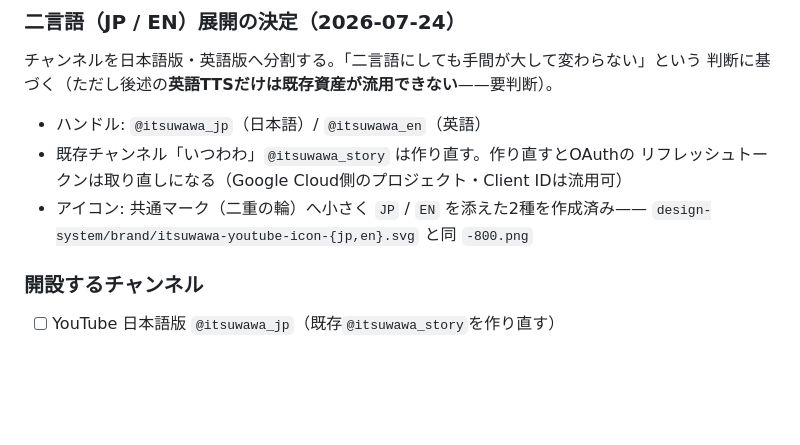
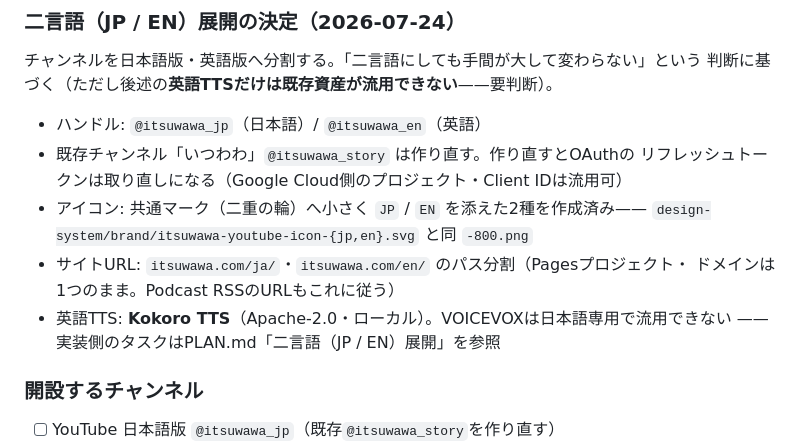
Before and after one commit to zappyzed100/sourcecast, a Markdown page: HUMAN_TASKS.md, the part around the change. Rendered like a GitHub page; blank space fills up the shorter version.

```diff
--- a/HUMAN_TASKS.md
+++ b/HUMAN_TASKS.md
@@ -353,6 +353,10 @@ import しているのはテストファイルだけで（`httpx.MockTransport`
   リフレッシュトークンは取り直しになる（Google Cloud側のプロジェクト・Client IDは流用可）
 - アイコン: 共通マーク（二重の輪）へ小さく `JP` / `EN` を添えた2種を作成済み——
   `design-system/brand/itsuwawa-youtube-icon-{jp,en}.svg` と同 `-800.png`
+- サイトURL: `itsuwawa.com/ja/`・`itsuwawa.com/en/` のパス分割（Pagesプロジェクト・
+  ドメインは1つのまま。Podcast RSSのURLもこれに従う）
+- 英語TTS: **Kokoro TTS**（Apache-2.0・ローカル）。VOICEVOXは日本語専用で流用できない
+  ——実装側のタスクはPLAN.md「二言語（JP / EN）展開」を参照
 
 ### 開設するチャンネル
 
```
Also changed, not shown: PLAN.md (+25 -1 lines).
